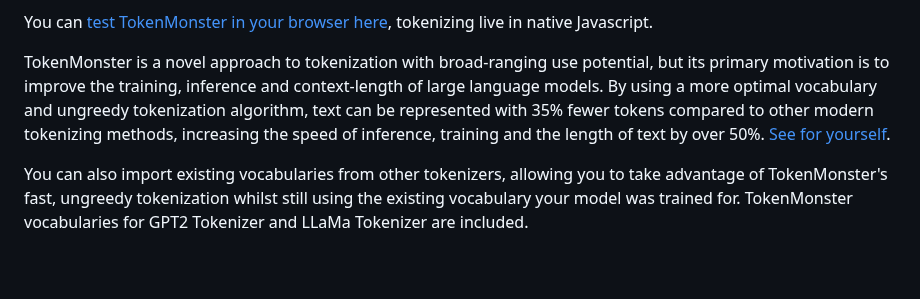
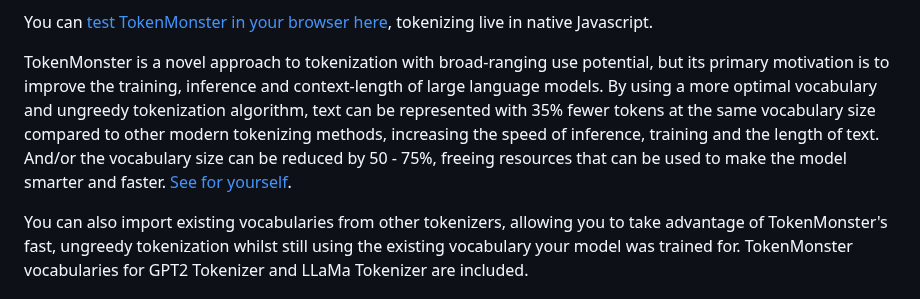
Before and after one commit to alasdairforsythe/tokenmonster, a Markdown page: README.md, the part around the change. GitHub-like rendering; blank space fills up the shorter version.

```diff
--- a/README.md
+++ b/README.md
@@ -12,7 +12,7 @@ TokenMonster can train and generate an optimal vocabulary on a 1 GB dataset with
 
 You can [test TokenMonster in your browser here](https://bot.co/tokenmonster/), tokenizing live in native Javascript.
 
-TokenMonster is a novel approach to tokenization with broad-ranging use potential, but its primary motivation is to improve the training, inference and context-length of large language models. By using a more optimal vocabulary and ungreedy tokenization algorithm, text can be represented with 35% fewer tokens compared to other modern tokenizing methods, increasing the speed of inference, training and the length of text by over 50%. [See for yourself](https://bot.co/tokenmonster/).
+TokenMonster is a novel approach to tokenization with broad-ranging use potential, but its primary motivation is to improve the training, inference and context-length of large language models. By using a more optimal vocabulary and ungreedy tokenization algorithm, text can be represented with 35% fewer tokens at the same vocabulary size compared to other modern tokenizing methods, increasing the speed of inference, training and the length of text. And/or the vocabulary size can be reduced by 50 - 75%, freeing resources that can be used to make the model smarter and faster. [See for yourself](https://bot.co/tokenmonster/).
 
 You can also import existing vocabularies from other tokenizers, allowing you to take advantage of TokenMonster's fast, ungreedy tokenization whilst still using the existing vocabulary your model was trained for. TokenMonster vocabularies for GPT2 Tokenizer and LLaMa Tokenizer are included.
 
```
